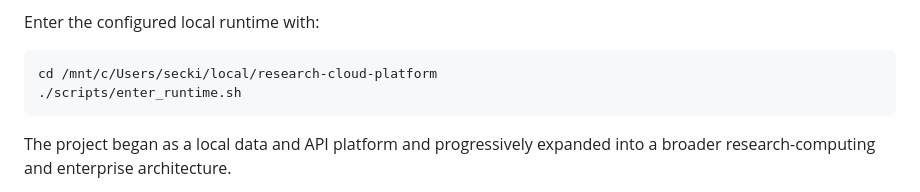
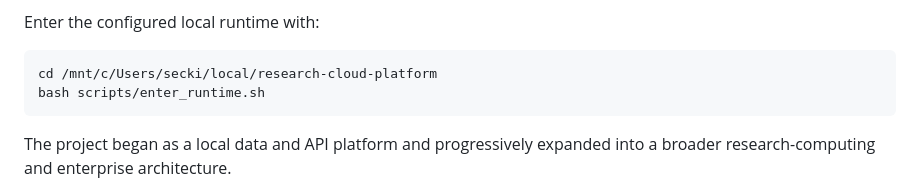
Before and after one commit to seckinozbek1/research-cloud-platform, a Markdown page: README.md, the part around the change. GitHub-like rendering.

Commit message:
Use portable runtime entry command

```diff
--- a/README.md
+++ b/README.md
@@ -77,7 +77,7 @@ treated as separate architectural decisions.
 Enter the configured local runtime with:
 
     cd /mnt/c/Users/secki/local/research-cloud-platform
-    ./scripts/enter_runtime.sh
+    bash scripts/enter_runtime.sh
 
 The project began as a local data and API platform and progressively expanded
 into a broader research-computing and enterprise architecture.
```
